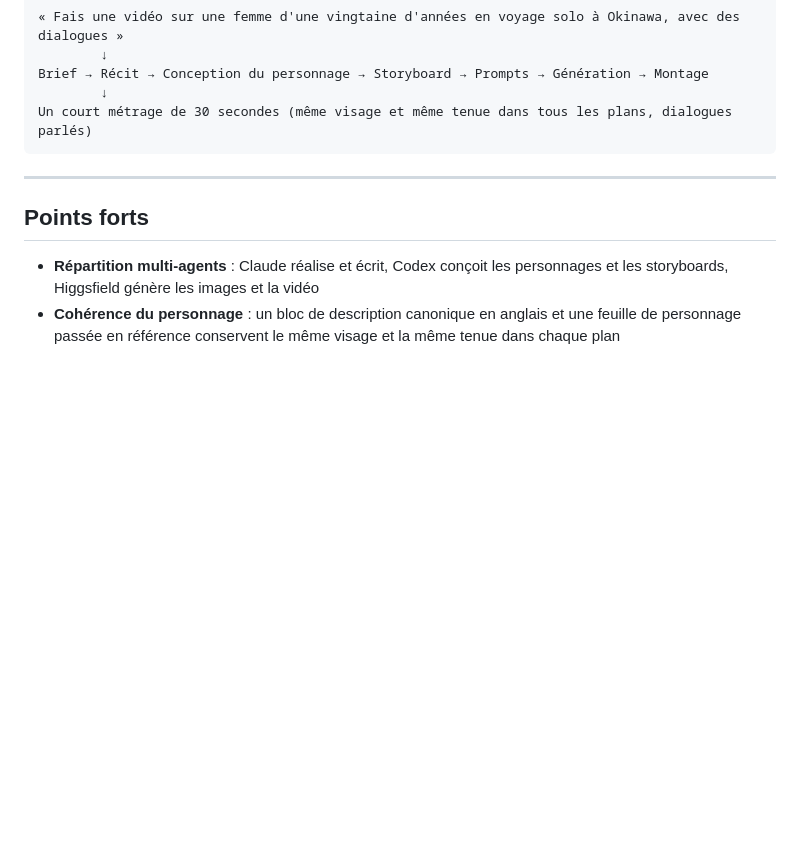
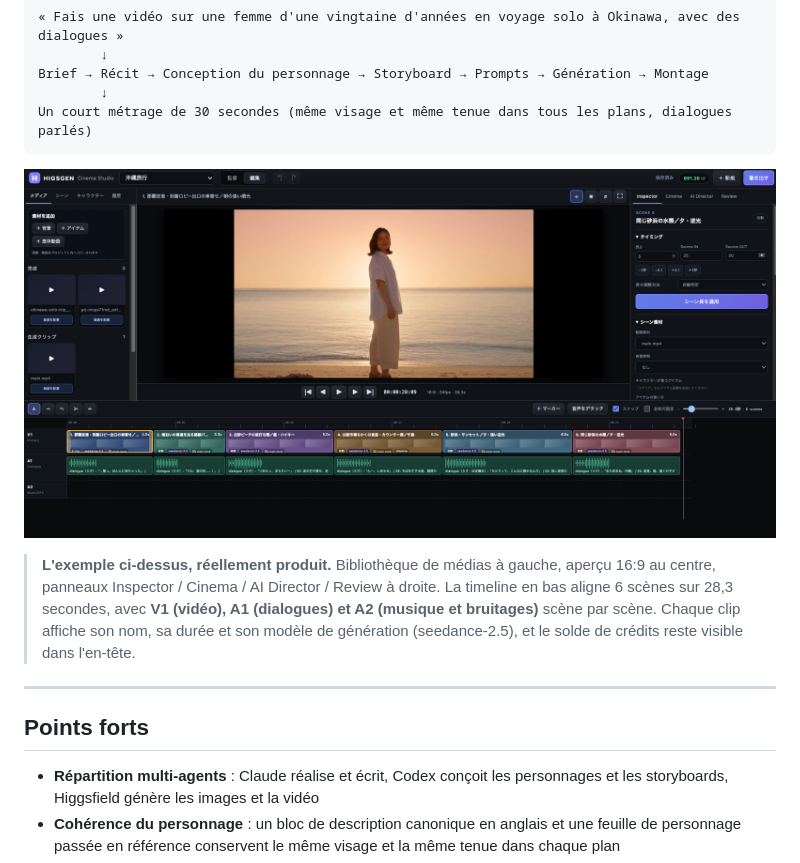
Before and after one commit to CatwalkTK/HigsGenStudio, a Markdown page: README.fr.md, the part around the change. Drawn GitHub-style; pictures changed too: docs/screenshot-studio.png (added); blank space fills up the shorter version.

````diff
--- a/README.fr.md
+++ b/README.fr.md
@@ -14,6 +14,14 @@ Brief → Récit → Conception du personnage → Storyboard → Prompts → Gé
         ↓
 Un court métrage de 30 secondes (même visage et même tenue dans tous les plans, dialogues parlés)
 ```
+
+![HIGSGEN Cinema Studio — montage du projet voyage à Okinawa](docs/screenshot-studio.png)
+
+> **L'exemple ci-dessus, réellement produit.** Bibliothèque de médias à gauche, aperçu 16:9 au
+> centre, panneaux Inspector / Cinema / AI Director / Review à droite. La timeline en bas aligne
+> 6 scènes sur 28,3 secondes, avec **V1 (vidéo), A1 (dialogues) et A2 (musique et bruitages)**
+> scène par scène. Chaque clip affiche son nom, sa durée et son modèle de génération
+> (seedance-2.5), et le solde de crédits reste visible dans l'en-tête.
 
 ---
 
````
Also changed, not shown: README.en.md (+8 -0 lines), README.md (+8 -0 lines).
